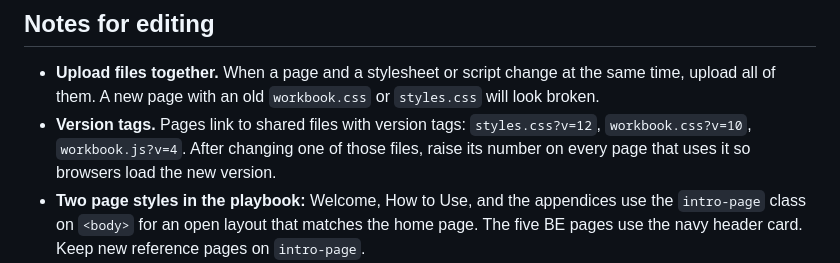
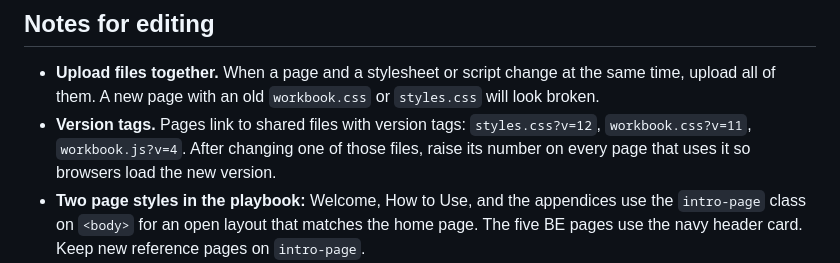
Before and after one commit to OCTC-ID/AI-literacy-guidebook-4264, a Markdown page: README.md, the part around one of its changes. Drawn GitHub-style.

Commit message:
Fix version tag for workbook.css in README
Updated version tag for workbook.css in editing notes.

```diff
--- a/README.md
+++ b/README.md
@@ -111,7 +110,7 @@ Questions, or interested in adapting the playbook? Contact Stephanie Self, Instr
 ## Notes for editing
 
 - **Upload files together.** When a page and a stylesheet or script change at the same time, upload all of them. A new page with an old `workbook.css` or `styles.css` will look broken.
-- **Version tags.** Pages link to shared files with version tags: `styles.css?v=12`, `workbook.css?v=10`, `workbook.js?v=4`. After changing one of those files, raise its number on every page that uses it so browsers load the new version.
+- **Version tags.** Pages link to shared files with version tags: `styles.css?v=12`, `workbook.css?v=11`, `workbook.js?v=4`. After changing one of those files, raise its number on every page that uses it so browsers load the new version.
 - **Two page styles in the playbook:** Welcome, How to Use, and the appendices use the `intro-page` class on `<body>` for an open layout that matches the home page. The five BE pages use the navy header card. Keep new reference pages on `intro-page`.
 - **Stage settings:** the short line under each stage name on the BE pages ("First-Year Experience courses," etc.) uses the `stage-context` class. These are typical examples, not placements.
 - **Nav buttons:** the WORKBOOK and PLAYBOOK buttons use the `nav-button` class with an inline icon (`nav-icon`). The button text stays navy because white text on this gold doesn't meet contrast guidelines.
```
Also changed, not shown: other parts of README.md (+0 -1 lines).
